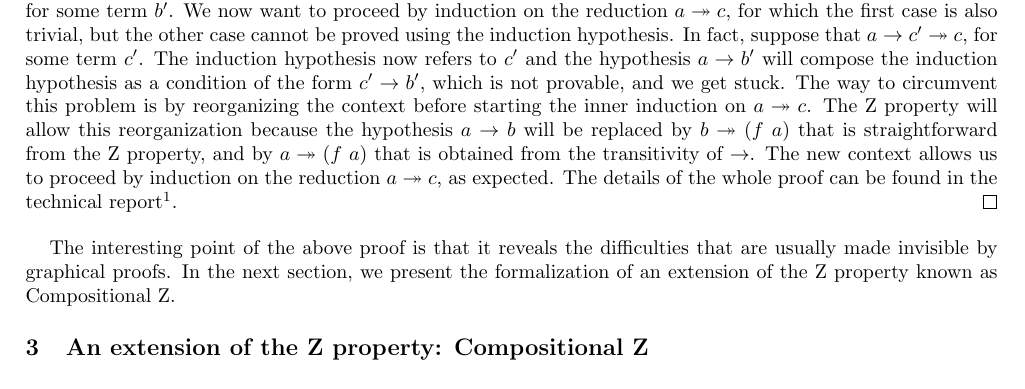
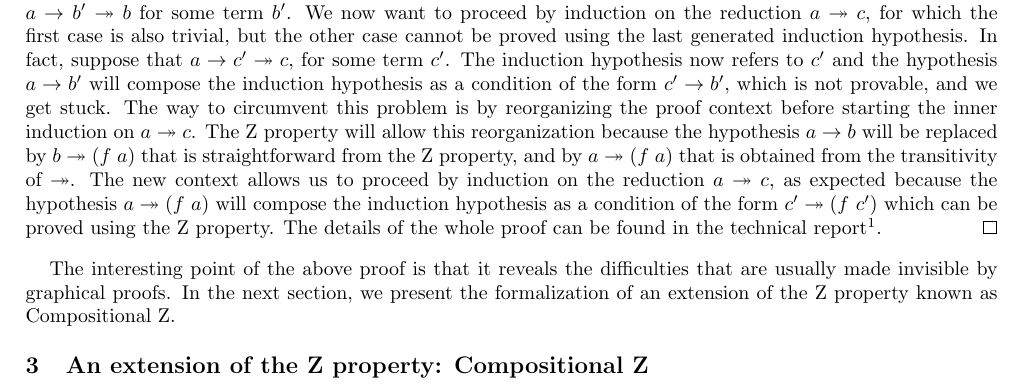
Before and after one commit to flaviodemoura/Zproperty, a LaTeX paper (latex/fmm2021.tex): part of page 3 of 7 before the commit and part of page 3 of 6 after it, cut so that both start at the same text. Compiled offline with pdfLaTeX.

Commit message:
conclusion tbd

```diff
--- a/latex/fmm2021.tex
+++ b/latex/fmm2021.tex
@@ -207,23 +207,28 @@ One contribution of this work is the following proof:
 \begin{proof}
   Let $(A,\to)$ be an ARS, and $f: A \to A$ a function that is Z for
   $\to$. Let $b \ott a \tto c$ be an arbitrary divergence. The proof
-  is by induction on the reduction $a \tto b$, and according to the
-  definition of the reflexive transitive closure of a relation, we
+  proceed by induction on the reduction $a \tto b$, and according to
+  the definition of the reflexive transitive closure of a relation, we
   have two cases: in the first case, $a=b$ and we are done. Otherwise,
   $a \to b' \tto b$ for some term $b'$. We now want to proceed by
   induction on the reduction $a \tto c$, for which the first case is
-  also trivial, but the other case cannot be proved using the
-  induction hypothesis. In fact, suppose that $a \to c' \tto c$, for
-  some term $c'$. The induction hypothesis now refers to $c'$ and the
-  hypothesis $a \to b'$ will compose the induction hypothesis as a
-  condition of the form $c' \to b'$, which is not provable, and we get
-  stuck. The way to circumvent this problem is by reorganizing the
-  context before starting the inner induction on $a \tto c$. The Z
-  property will allow this reorganization because the hypothesis
-  $a \to b$ will be replaced by $b \tto (f\ a)$ that is
-  straightforward from the Z property, and by $a \tto (f\ a)$ that is
-  obtained from the transitivity of $\to$. The new context allows us
-  to proceed by induction on the reduction $a \tto c$, as expected. The details of the whole proof can be found in the technical report\textsuperscript{\ref{fn:github}}.
+  also trivial, but the other case cannot be proved using the last
+  generated induction hypothesis. In fact, suppose that
+  $a \to c' \tto c$, for some term $c'$. The induction hypothesis now
+  refers to $c'$ and the hypothesis $a \to b'$ will compose the
+  induction hypothesis as a condition of the form $c' \to b'$, which
+  is not provable, and we get stuck. The way to circumvent this
+  problem is by reorganizing the proof context before starting the
+  inner induction on $a \tto c$. The Z property will allow this
+  reorganization because the hypothesis $a \to b$ will be replaced by
+  $b \tto (f\ a)$ that is straightforward from the Z property, and by
+  $a \tto (f\ a)$ that is obtained from the transitivity of
+  $\tto$. The new context allows us to proceed by induction on the
+  reduction $a \tto c$, as expected because the hypothesis
+  $a \tto (f\ a)$ will compose the induction hypothesis as a condition
+  of the form $c' \tto (f\ c')$ which can be proved using the Z
+  property. The details of the whole proof can be found in the
+  technical report\textsuperscript{\ref{fn:github}}.
 \end{proof}
 
 The interesting point of the above proof is that it reveals the difficulties that are usually made invisible by graphical proofs. In the next section, we present the formalization of an extension of the Z property known as Compositional Z.
```
Also changed, not shown: latex/fmm2021.pdf, latex/fmm2021.tex (23 more changed lines).
